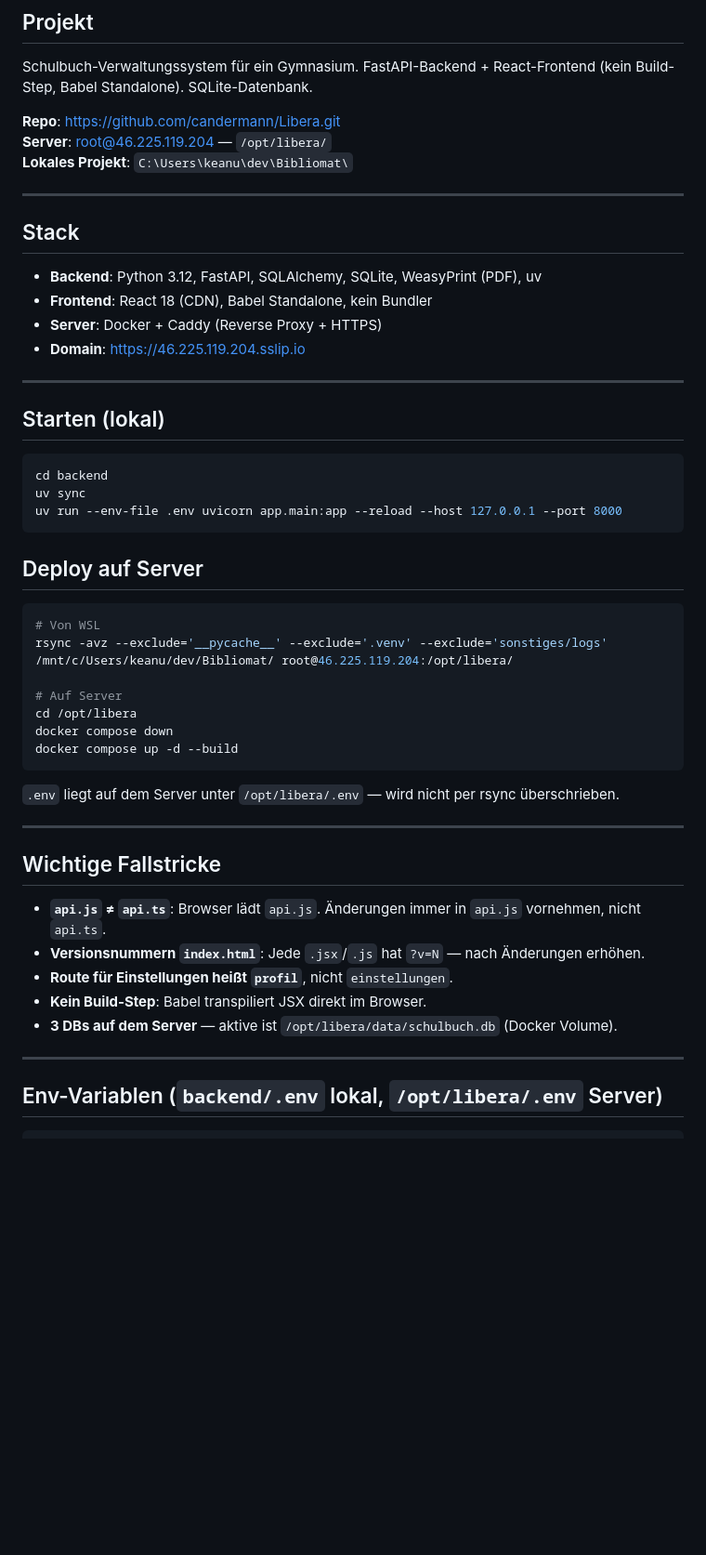
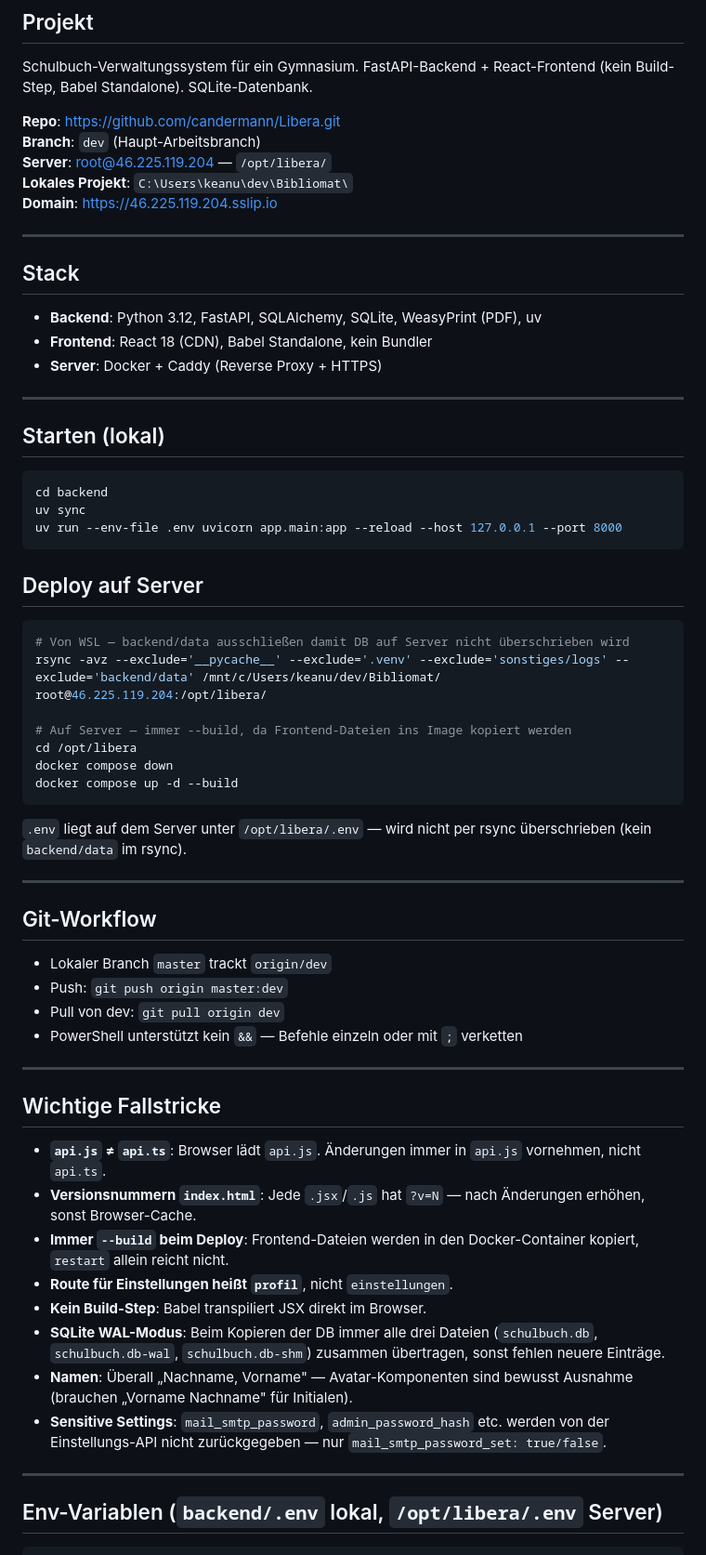
Before and after one commit to candermann/Libera, a Markdown page: HANDOVER.md, the part around one of its changes. Shown at 93% size. Rendered like a GitHub page; blank space fills up the shorter version.

````diff
--- a/HANDOVER.md
+++ b/HANDOVER.md
@@ -4,8 +4,10 @@
 Schulbuch-Verwaltungssystem für ein Gymnasium. FastAPI-Backend + React-Frontend (kein Build-Step, Babel Standalone). SQLite-Datenbank.
 
 **Repo**: https://github.com/candermann/Libera.git
+**Branch**: `dev` (Haupt-Arbeitsbranch)
 **Server**: root@46.225.119.204 — `/opt/libera/`
 **Lokales Projekt**: `C:\Users\keanu\dev\Bibliomat\`
+**Domain**: https://46.225.119.204.sslip.io
 
 ---
 
@@ -13,7 +15,6 @@ Schulbuch-Verwaltungssystem für ein Gymnasium. FastAPI-Backend + React-Frontend
 - **Backend**: Python 3.12, FastAPI, SQLAlchemy, SQLite, WeasyPrint (PDF), uv
 - **Frontend**: React 18 (CDN), Babel Standalone, kein Bundler
 - **Server**: Docker + Caddy (Reverse Proxy + HTTPS)
-- **Domain**: https://46.225.119.204.sslip.io
 
 ---
 
@@ -26,26 +27,37 @@ uv run --env-file .env uvicorn app.main:app --reload --host 127.0.0.1 --port 800
 
 ## Deploy auf Server
 ```bash
-# Von WSL
-rsync -avz --exclude='__pycache__' --exclude='.venv' --exclude='sonstiges/logs' /mnt/c/Users/keanu/dev/Bibliomat/ root@46.225.119.204:/opt/libera/
+# Von WSL — backend/data ausschließen damit DB auf Server nicht überschrieben wird
+rsync -avz --exclude='__pycache__' --exclude='.venv' --exclude='sonstiges/logs' --exclude='backend/data' /mnt/c/Users/keanu/dev/Bibliomat/ root@46.225.119.204:/opt/libera/
 
-# Auf Server
+# Auf Server — immer --build, da Frontend-Dateien ins Image kopiert werden
 cd /opt/libera
 docker compose down
 docker compose up -d --build
 ```
 
-`.env` liegt auf dem Server unter `/opt/libera/.env` — wird nicht per rsync überschrieben.
+`.env` liegt auf dem Server unter `/opt/libera/.env` — wird nicht per rsync überschrieben (kein `backend/data` im rsync).
+
+---
+
+## Git-Workflow
+- Lokaler Branch `master` trackt `origin/dev`
+- Push: `git push origin master:dev`
+- Pull von dev: `git pull origin dev`
+- PowerShell unterstützt kein `&&` — Befehle einzeln oder mit `;` verketten
 
 ---
 
 ## Wichtige Fallstricke
 
 - **`api.js` ≠ `api.ts`**: Browser lädt `api.js`. Änderungen immer in `api.js` vornehmen, nicht `api.ts`.
-- **Versionsnummern `index.html`**: Jede `.jsx`/`.js` hat `?v=N` — nach Änderungen erhöhen.
+- **Versionsnummern `index.html`**: Jede `.jsx`/`.js` hat `?v=N` — nach Änderungen erhöhen, sonst Browser-Cache.
+- **Immer `--build` beim Deploy**: Frontend-Dateien werden in den Docker-Container kopiert, `restart` allein reicht nicht.
 - **Route für Einstellungen heißt `profil`**, nicht `einstellungen`.
 - **Kein Build-Step**: Babel transpiliert JSX direkt im Browser.
-- **3 DBs auf dem Server** — aktive ist `/opt/libera/data/schulbuch.db` (Docker Volume).
+- **SQLite WAL-Modus**: Beim Kopieren der DB immer alle drei Dateien (`schulbuch.db`, `schulbuch.db-wal`, `schulbuch.db-shm`) zusammen übertragen, sonst fehlen neuere Einträge.
+- **Namen**: Überall „Nachname, Vorname" — Avatar-Komponenten sind bewusst Ausnahme (brauchen „Vorname Nachname" für Initialen).
+- **Sensitive Settings**: `mail_smtp_password`, `admin_password_hash` etc. werden von der Einstellungs-API nicht zurückgegeben — nur `mail_smtp_password_set: true/false`.
 
 ---
 
````
Also changed, not shown: other parts of HANDOVER.md (+55 -25 lines).
